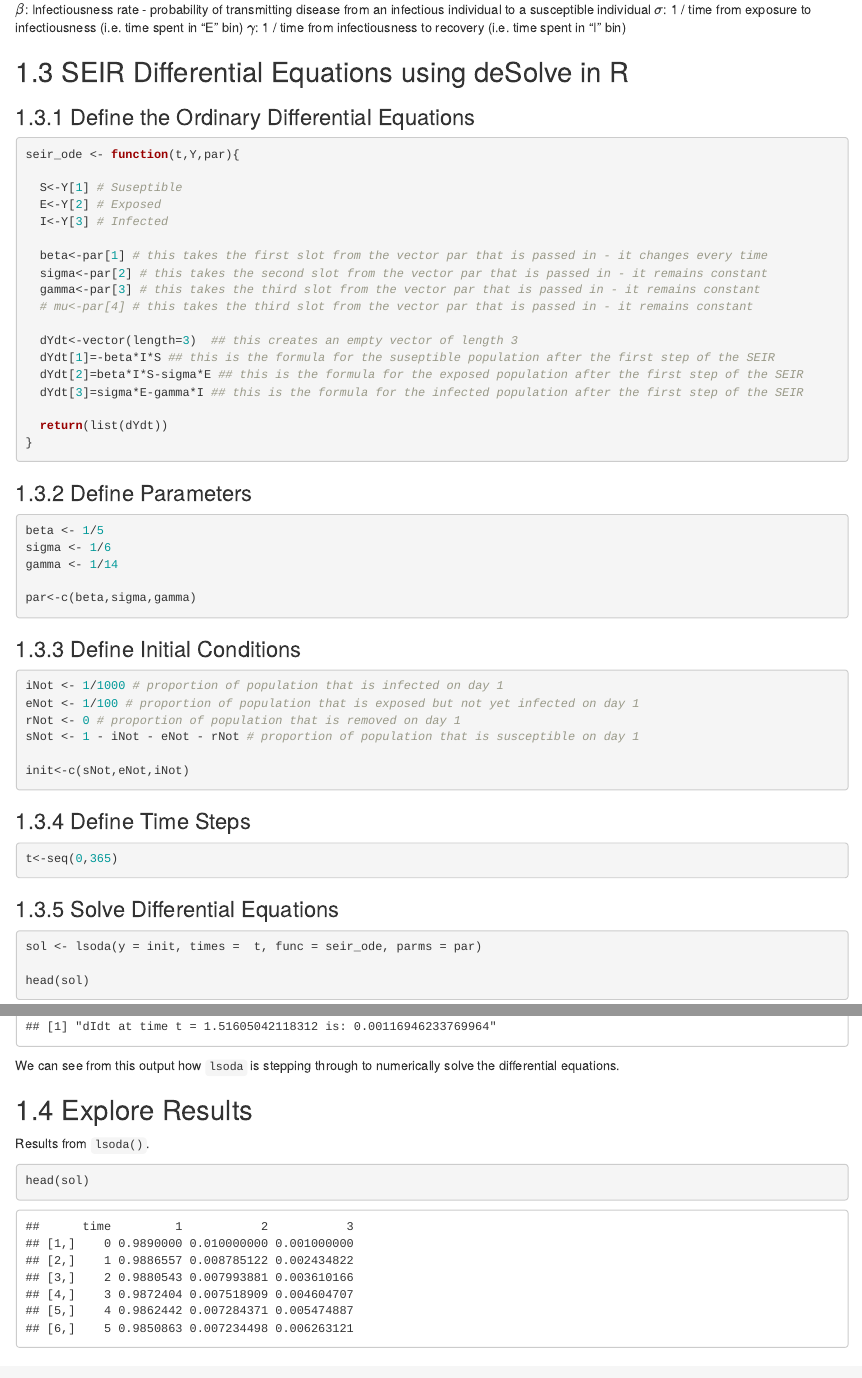
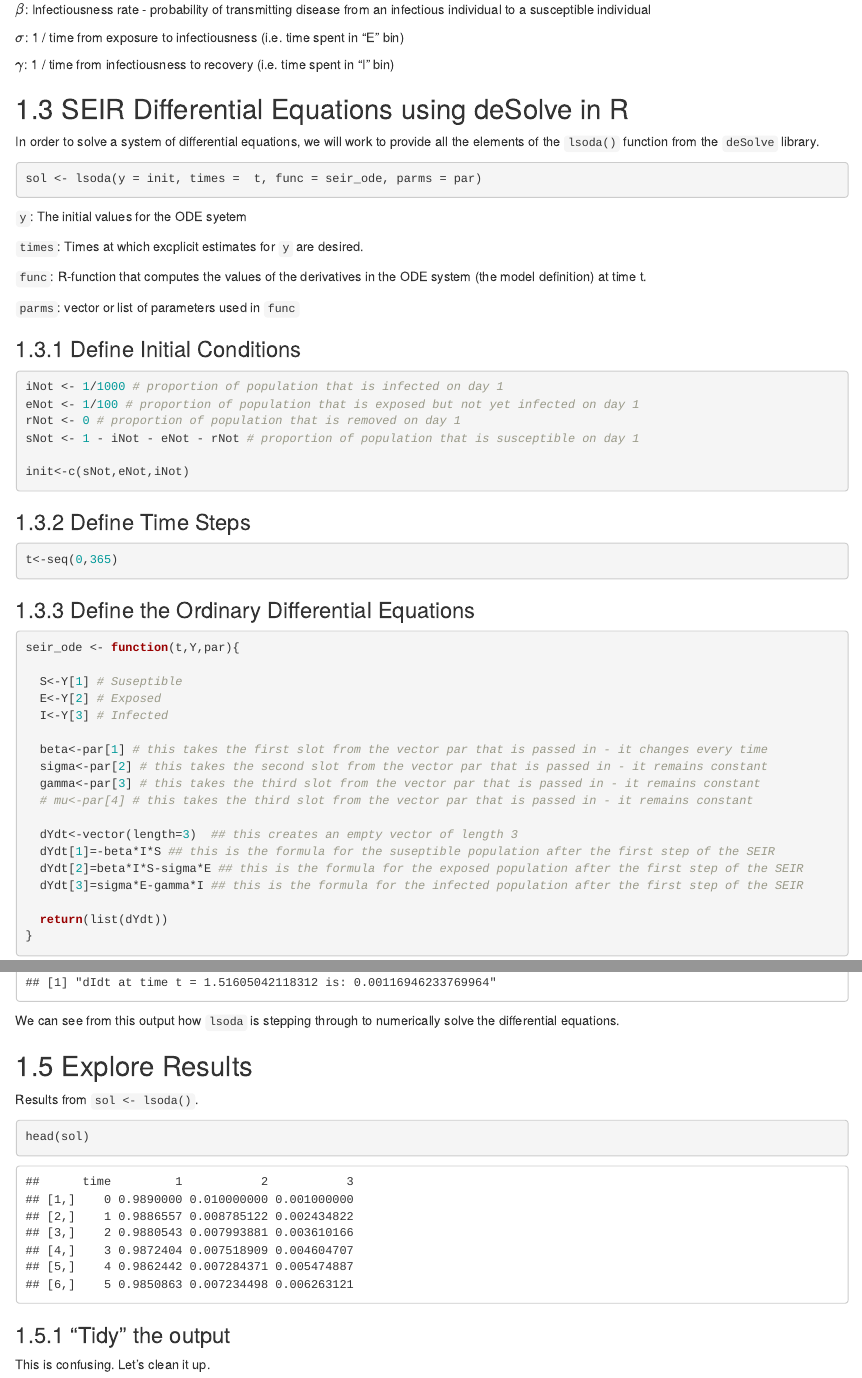
Before and after one commit to dusty-turner/etf-r-git-2020, an R Markdown document (2-Differential-Equations-In-R.Rmd): the page in a window 1100 px wide, from 1160 px down before the commit and from 1180 px down after it, so that both start at the same text, and a second part further down, joined at a grey line. Rendered offline with R 4.5, knitr and Pandoc, with nearby package versions; drawn as R Markdown's standard HTML page in place of the format the file asks for; column names are cleaned by a stand-in for the janitor package.

Commit message:
a few changes before presenting to leadership

````diff
--- a/2-Differential-Equations-In-R.Rmd
+++ b/2-Differential-Equations-In-R.Rmd
@@ -42,10 +42,44 @@ A set of four differential equations govern a population's movement through thes
 ![](img/seir.png)
 
 $\beta$: Infectiousness rate - probability of transmitting disease from an infectious individual to a susceptible individual
+
 $\sigma$: 1 / time from exposure to infectiousness (i.e. time spent in "E" bin)
+
 $\gamma$: 1 / time from infectiousness to recovery (i.e. time spent in "I" bin)
 
 ## SEIR Differential Equations using deSolve in R
+
+In order to solve a system of differential equations, we will work to provide all the elements of the `lsoda()` function from the `deSolve` library.
+
+```{r, eval=F}
+sol <- lsoda(y = init, times =  t, func = seir_ode, parms = par)
+```
+
+`y`: The initial values for the ODE syetem
+
+`times`: Times at which excplicit estimates for `y` are desired.
+
+`func`: R-function that computes the values of the derivatives in the ODE system (the model definition) at time t.
+
+`parms`: vector or list of parameters used in `func`
+
+
+### Define Initial Conditions
+
+```{r}
+iNot <- 1/1000 # proportion of population that is infected on day 1
+eNot <- 1/100 # proportion of population that is exposed but not yet infected on day 1
+rNot <- 0 # proportion of population that is removed on day 1
+sNot <- 1 - iNot - eNot - rNot # proportion of population that is susceptible on day 1
+
+init<-c(sNot,eNot,iNot)
+```
+
+### Define Time Steps
+
+```{r}
+t<-seq(0,365)
+```
 
 ### Define the Ordinary Differential Equations
 
@@ -80,24 +114,10 @@ gamma <- 1/14
 par<-c(beta,sigma,gamma)
 ```
 
-### Define Initial Conditions
 
-```{r}
-iNot <- 1/1000 # proportion of population that is infected on day 1
-eNot <- 1/100 # proportion of population that is exposed but not yet infected on day 1
-rNot <- 0 # proportion of population that is removed on day 1
-sNot <- 1 - iNot - eNot - rNot # proportion of population that is susceptible on day 1
+## Solve Differential Equations
 
-init<-c(sNot,eNot,iNot)
-```
-
-### Define Time Steps
-
-```{r}
-t<-seq(0,365)
-```
-
-### Solve Differential Equations
+### `lsoda` function
 
 ```{r}
 sol <- lsoda(y = init, times =  t, func = seir_ode, parms = par)
@@ -158,7 +178,7 @@ We can see from this output how `lsoda` is stepping through to numerically solve
 
 ## Explore Results
 
-Results from `lsoda()`.
+Results from `sol <- lsoda()`.
 
 ```{r}
 head(sol)
````
Also changed, not shown: 3-Collaboration-Using-Git.Rmd (+4 -1 lines), index.Rmd (+1 -4 lines), MORS_ETF_2020/2-introduction-to-git.html, MORS_ETF_2020/3-differential-equations-in-r.html, MORS_ETF_2020/4-collaboration-using-git.html, MORS_ETF_2020/ETF-R-Git_files/figure-html/unnamed-chunk-20-1.png (renamed from MORS_ETF_2020/ETF-R-Git_files/figure-html/unnamed-chunk-19-1.png), MORS_ETF_2020/index.html, MORS_ETF_2020/search_index.json, 2-Differential-Equations-In-R.Rmd (6 more changed lines), 8 other files.
